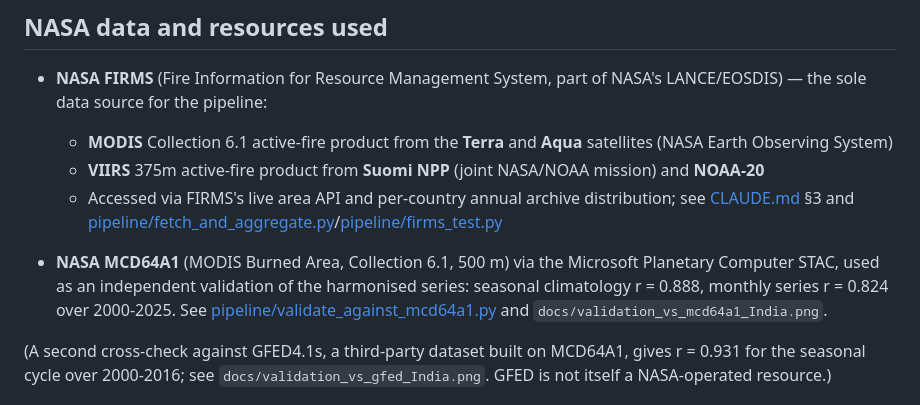
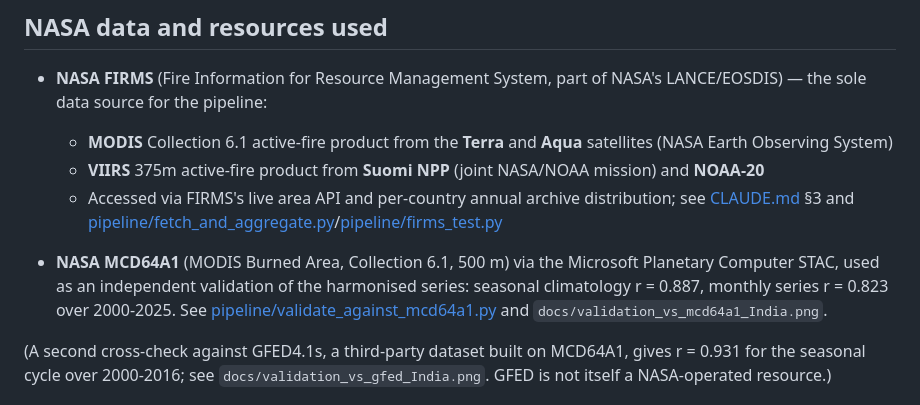
Before and after one commit to suvanwit25100-rgb/NASA-Space-Apps, a Markdown page: README.md, the part around the change. Drawn GitHub-style.

```diff
--- a/README.md
+++ b/README.md
@@ -11,7 +11,7 @@ Built for NASA Space Apps Challenge 2026.
   - **VIIRS** 375m active-fire product from **Suomi NPP** (joint NASA/NOAA mission) and **NOAA-20**
   - Accessed via FIRMS's live area API and per-country annual archive distribution; see [CLAUDE.md](CLAUDE.md) §3 and [pipeline/fetch_and_aggregate.py](pipeline/fetch_and_aggregate.py)/[pipeline/firms_test.py](pipeline/firms_test.py)
 
-- **NASA MCD64A1** (MODIS Burned Area, Collection 6.1, 500 m) via the Microsoft Planetary Computer STAC, used as an independent validation of the harmonised series: seasonal climatology r = 0.888, monthly series r = 0.824 over 2000-2025. See [pipeline/validate_against_mcd64a1.py](pipeline/validate_against_mcd64a1.py) and `docs/validation_vs_mcd64a1_India.png`.
+- **NASA MCD64A1** (MODIS Burned Area, Collection 6.1, 500 m) via the Microsoft Planetary Computer STAC, used as an independent validation of the harmonised series: seasonal climatology r = 0.887, monthly series r = 0.823 over 2000-2025. See [pipeline/validate_against_mcd64a1.py](pipeline/validate_against_mcd64a1.py) and `docs/validation_vs_mcd64a1_India.png`.
 
 (A second cross-check against GFED4.1s, a third-party dataset built on MCD64A1, gives r = 0.931 for the seasonal cycle over 2000-2016; see `docs/validation_vs_gfed_India.png`. GFED is not itself a NASA-operated resource.)
 
```
Also changed, not shown: CLAUDE.md (+5 -2 lines), docs/calibration_India.png, docs/validation_vs_gfed_India.png, docs/validation_vs_mcd64a1_India.png, 15 other files.
